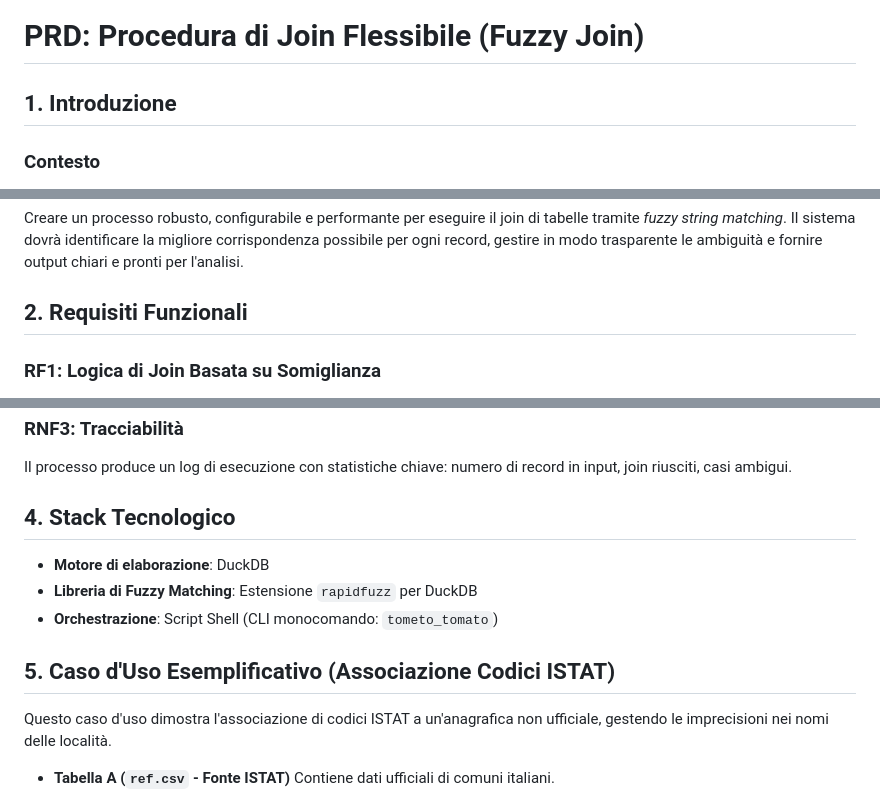
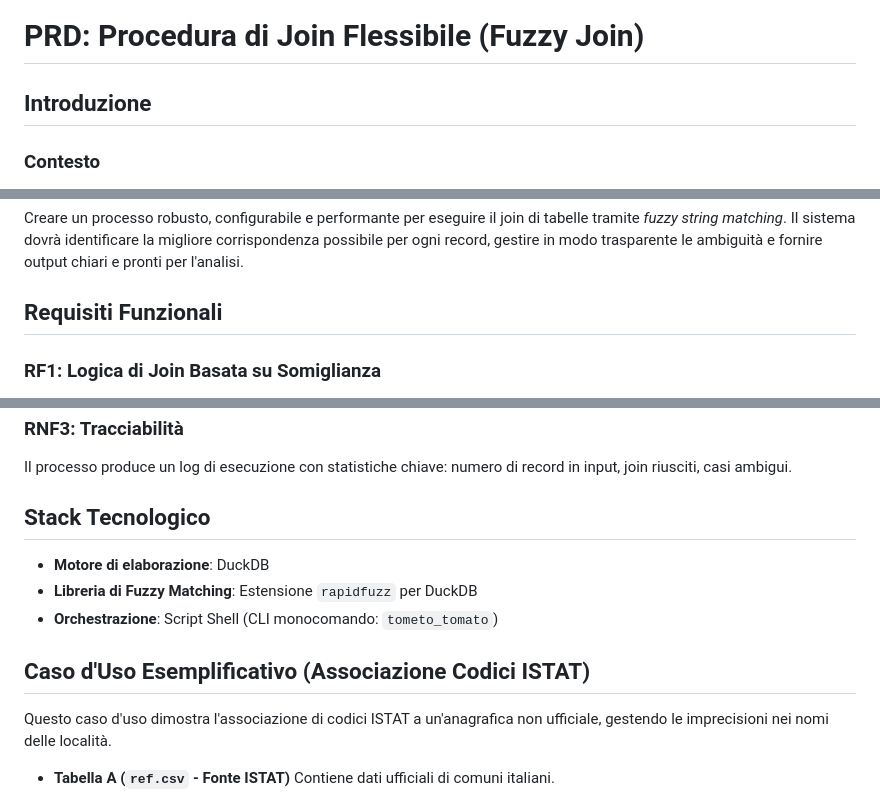
Before and after one commit to aborruso/tometo_tomato, a Markdown page: docs/PRD.md, 3 parts joined by grey strips. Rendered like a GitHub page.

Commit message:
docs: remove numbering from PRD titles

```diff
--- a/docs/PRD.md
+++ b/docs/PRD.md
@@ -1,6 +1,6 @@
 # PRD: Procedura di Join Flessibile (Fuzzy Join)
 
-## 1. Introduzione
+## Introduzione
 
 ### Contesto
 
@@ -12,7 +12,7 @@ Questo documento definisce i requisiti per una procedura di "fuzzy join" che per
 
 Creare un processo robusto, configurabile e performante per eseguire il join di tabelle tramite *fuzzy string matching*. Il sistema dovrà identificare la migliore corrispondenza possibile per ogni record, gestire in modo trasparente le ambiguità e fornire output chiari e pronti per l'analisi.
 
-## 2. Requisiti Funzionali
+## Requisiti Funzionali
 
 ### RF1: Logica di Join Basata su Somiglianza
 
@@ -63,13 +63,13 @@ L'utente può configurare facilmente:
 
 Il processo produce un log di esecuzione con statistiche chiave: numero di record in input, join riusciti, casi ambigui.
 
-## 4. Stack Tecnologico
+## Stack Tecnologico
 
 - **Motore di elaborazione**: DuckDB
 - **Libreria di Fuzzy Matching**: Estensione `rapidfuzz` per DuckDB
 - **Orchestrazione**: Script Shell (CLI monocomando: `tometo_tomato`)
 
-## 5. Caso d'Uso Esemplificativo (Associazione Codici ISTAT)
+## Caso d'Uso Esemplificativo (Associazione Codici ISTAT)
 
 Questo caso d'uso dimostra l'associazione di codici ISTAT a un'anagrafica non ufficiale, gestendo le imprecisioni nei nomi delle località.
 
```
Also changed, not shown: other parts of docs/PRD.md (+1 -1 lines).
